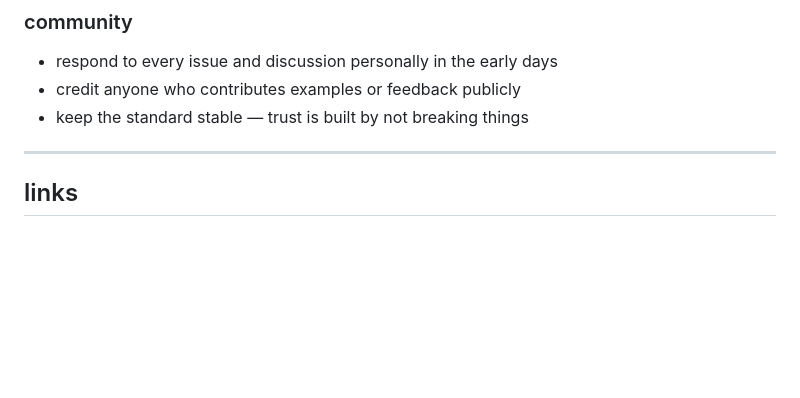
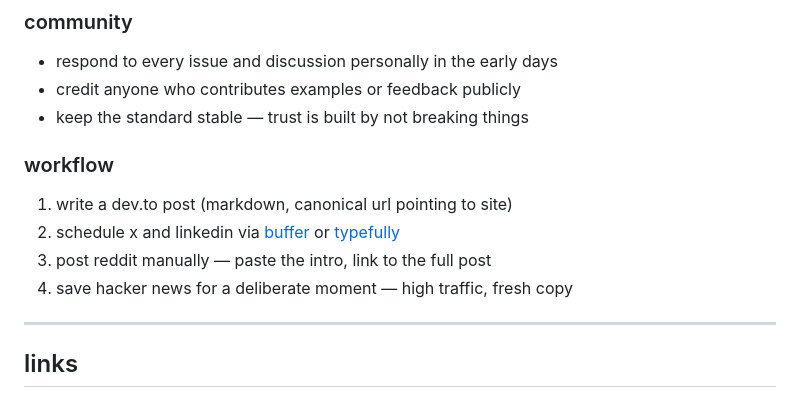
Before and after one commit to mirageglobe/spec-md, a Markdown page: SIGNAL.md, the part around the change. GitHub-like rendering; blank space fills up the shorter version.

Commit message:
docs: add marketing workflow to SIGNAL.md

```diff
--- a/SIGNAL.md
+++ b/SIGNAL.md
@@ -83,6 +83,12 @@ the goal: make `SPEC.md` as universal as `README.md`.
 - credit anyone who contributes examples or feedback publicly
 - keep the standard stable — trust is built by not breaking things
 
+### workflow
+1. write a dev.to post (markdown, canonical url pointing to site)
+2. schedule x and linkedin via [buffer](https://buffer.com) or [typefully](https://typefully.com)
+3. post reddit manually — paste the intro, link to the full post
+4. save hacker news for a deliberate moment — high traffic, fresh copy
+
 ---
 
 ## links
```
